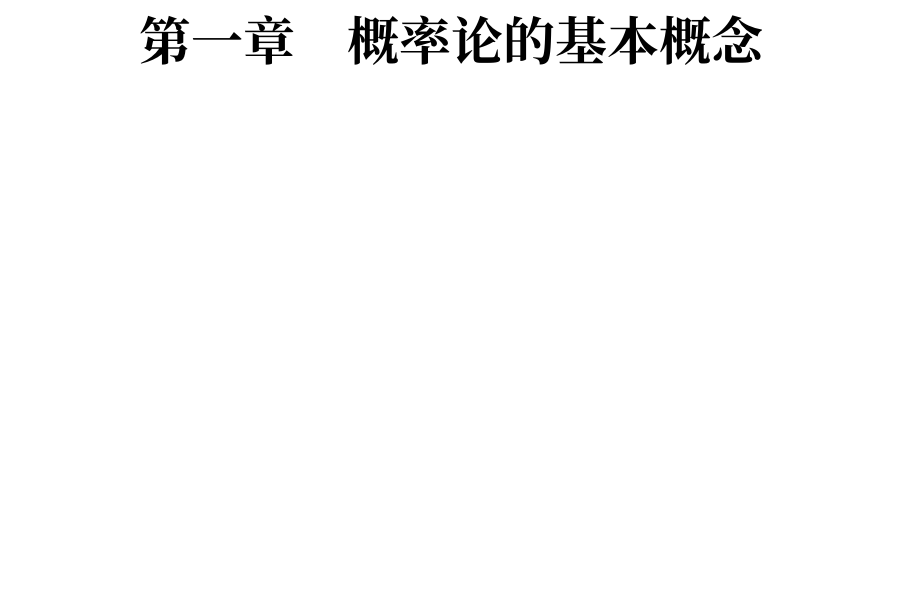
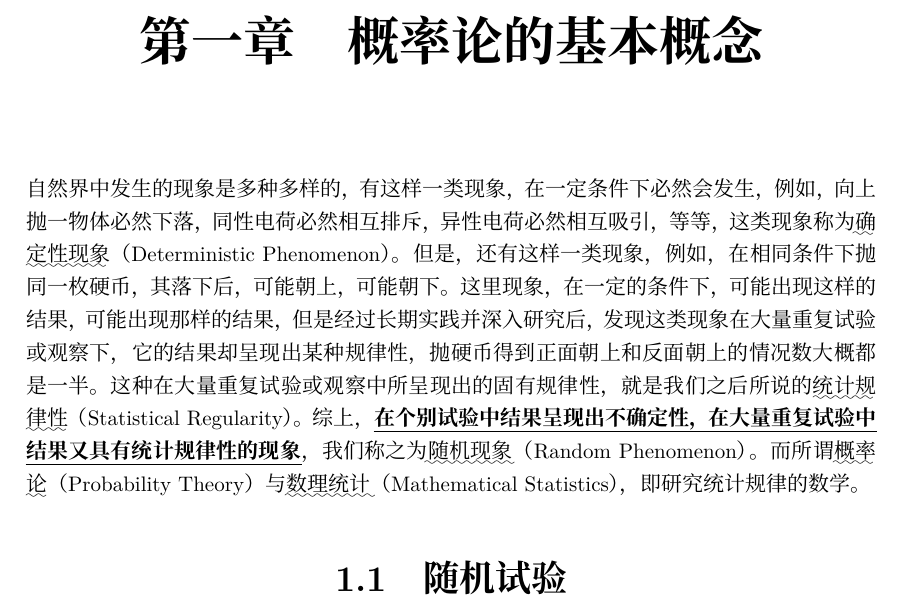
Before and after one commit to liyuxuan3003/ProbabilityTheory, a LaTeX document (ProbabilityTheory/ProbabilityTheory.tex, which reads ProbabilityTheory/Chapter01.tex, ProbabilityTheory/Chapter01A.tex): part of page 6 of 7, cut so that both start at the same text, the shorter picture padded with empty space. Compiled offline with XeLaTeX; a missing font is replaced by an installed copy or a similar font.

Commit message:
新增了第一章，概率论的基本概念

```diff
--- a/ProbabilityTheory/Chapter01.tex
+++ b/ProbabilityTheory/Chapter01.tex
@@ -1 +1,4 @@
 \chapter{概率论的基本概念}
+自然界中发生的现象是多种多样的，有这样一类现象，在一定条件下必然会发生，例如，向上抛一物体必然下落，同性电荷必然相互排斥，异性电荷必然相互吸引，等等，这类现象称为\uwave{确定性现象}（Deterministic Phenomenon）。但是，还有这样一类现象，例如，在相同条件下抛同一枚硬币，其落下后，可能朝上，可能朝下。这里现象，在一定的条件下，可能出现这样的结果，可能出现那样的结果，但是经过长期实践并深入研究后，发现这类现象在大量重复试验或观察下，它的结果却呈现出某种规律性，抛硬币得到正面朝上和反面朝上的情况数大概都是一半。这种在大量重复试验或观察中所呈现出的固有规律性，就是我们之后所说的\uwave{统计规律性}（Statistical Regularity）。综上，\empx{在个别试验中结果呈现出不确定性，在大量重复试验中结果又具有统计规律性的现象}，我们称之为\uwave{随机现象}（Random Phenomenon）。而所谓\uwave{概率论}（Probability Theory）与\uwave{数理统计}（Mathematical Statistics），即研究统计规律的数学。
+
+\input{Chapter01A.tex}
--- /dev/null
+++ b/ProbabilityTheory/Chapter01A.tex
@@ -0,0 +1 @@
+\section{随机试验}
```
